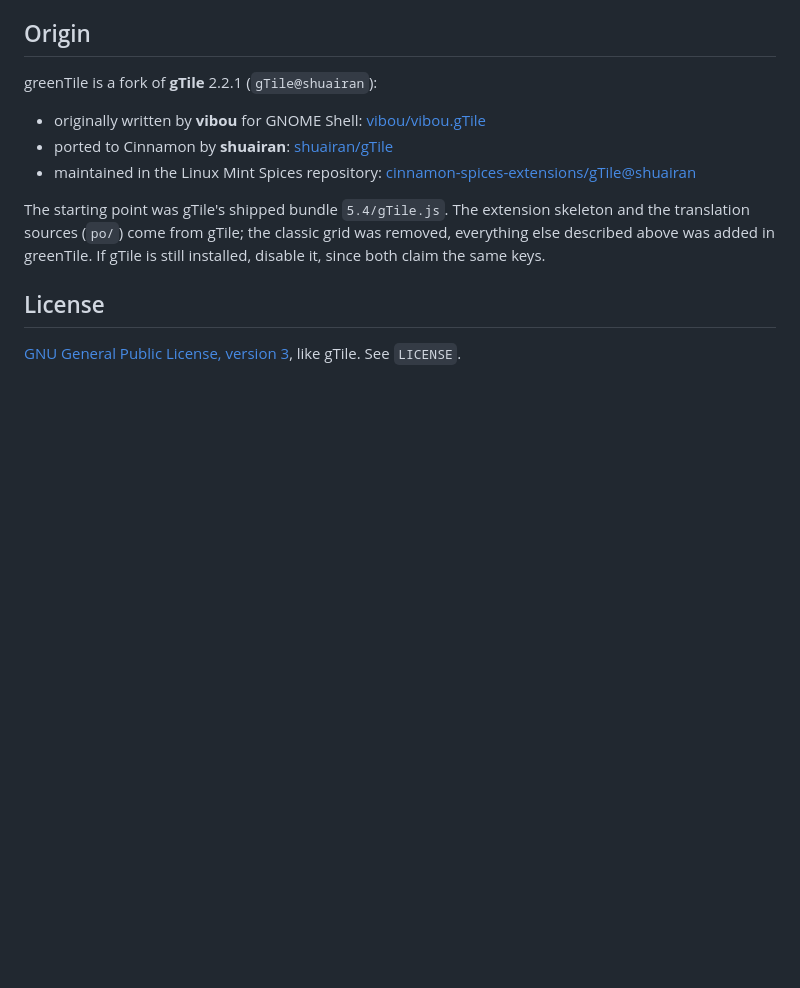
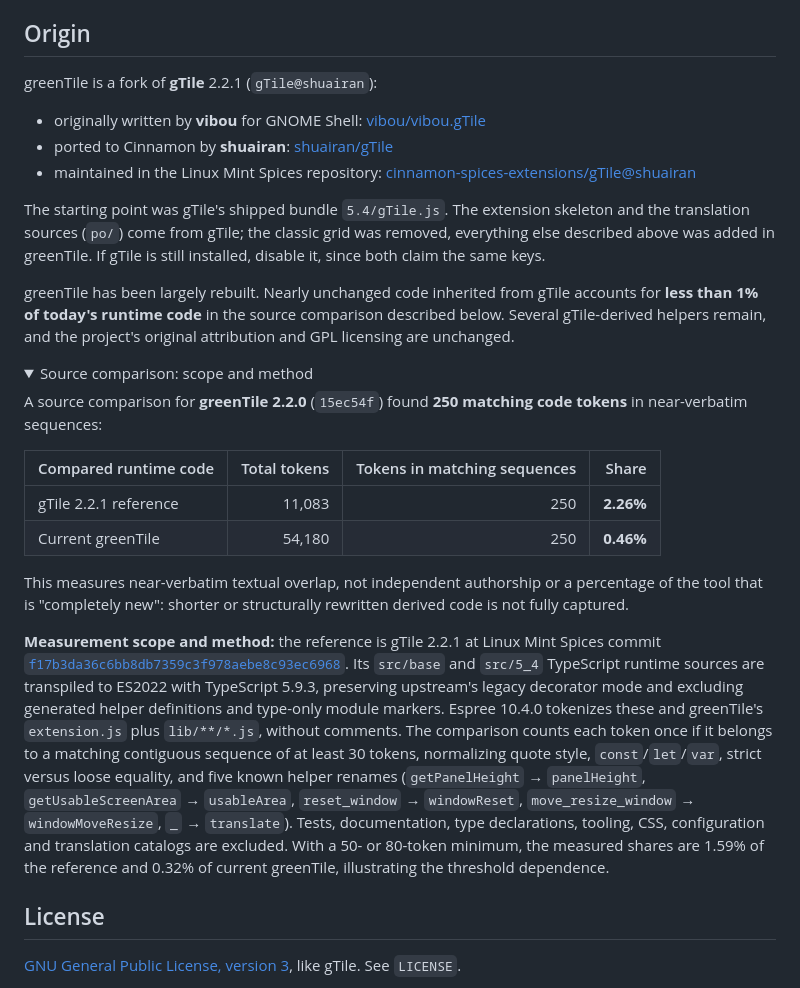
Before and after one commit to carsteneu/greenTile, a Markdown page: README.md, the part around the change. GitHub-like rendering; folded sections open; blank space fills up the shorter version.

Commit message:
docs: document gTile origin and measured source overlap

```diff
--- a/README.md
+++ b/README.md
@@ -178,6 +178,24 @@ greenTile is a fork of **gTile** 2.2.1 (`gTile@shuairan`):
 
 The starting point was gTile's shipped bundle `5.4/gTile.js`. The extension skeleton and the translation sources (`po/`) come from gTile; the classic grid was removed, everything else described above was added in greenTile. If gTile is still installed, disable it, since both claim the same keys.
 
+greenTile has been largely rebuilt. Nearly unchanged code inherited from gTile accounts for **less than 1% of today's runtime code** in the source comparison described below. Several gTile-derived helpers remain, and the project's original attribution and GPL licensing are unchanged.
+
+<details>
+<summary>Source comparison: scope and method</summary>
+
+A source comparison for **greenTile 2.2.0** (`15ec54f`) found **250 matching code tokens** in near-verbatim sequences:
+
+| Compared runtime code | Total tokens | Tokens in matching sequences | Share |
+|---|---:|---:|---:|
+| gTile 2.2.1 reference | 11,083 | 250 | **2.26%** |
+| Current greenTile | 54,180 | 250 | **0.46%** |
+
+This measures near-verbatim textual overlap, not independent authorship or a percentage of the tool that is "completely new": shorter or structurally rewritten derived code is not fully captured.
+
+**Measurement scope and method:** the reference is gTile 2.2.1 at Linux Mint Spices commit [`f17b3da36c6bb8db7359c3f978aebe8c93ec6968`](https://github.com/linuxmint/cinnamon-spices-extensions/tree/f17b3da36c6bb8db7359c3f978aebe8c93ec6968/gTile%40shuairan). Its `src/base` and `src/5_4` TypeScript runtime sources are transpiled to ES2022 with TypeScript 5.9.3, preserving upstream's legacy decorator mode and excluding generated helper definitions and type-only module markers. Espree 10.4.0 tokenizes these and greenTile's `extension.js` plus `lib/**/*.js`, without comments. The comparison counts each token once if it belongs to a matching contiguous sequence of at least 30 tokens, normalizing quote style, `const`/`let`/`var`, strict versus loose equality, and five known helper renames (`getPanelHeight` → `panelHeight`, `getUsableScreenArea` → `usableArea`, `reset_window` → `windowReset`, `move_resize_window` → `windowMoveResize`, `_` → `translate`). Tests, documentation, type declarations, tooling, CSS, configuration and translation catalogs are excluded. With a 50- or 80-token minimum, the measured shares are 1.59% of the reference and 0.32% of current greenTile, illustrating the threshold dependence.
+
+</details>
+
 ## License
 
 [GNU General Public License, version 3](https://www.gnu.org/licenses/gpl-3.0.html), like gTile. See `LICENSE`.
```
